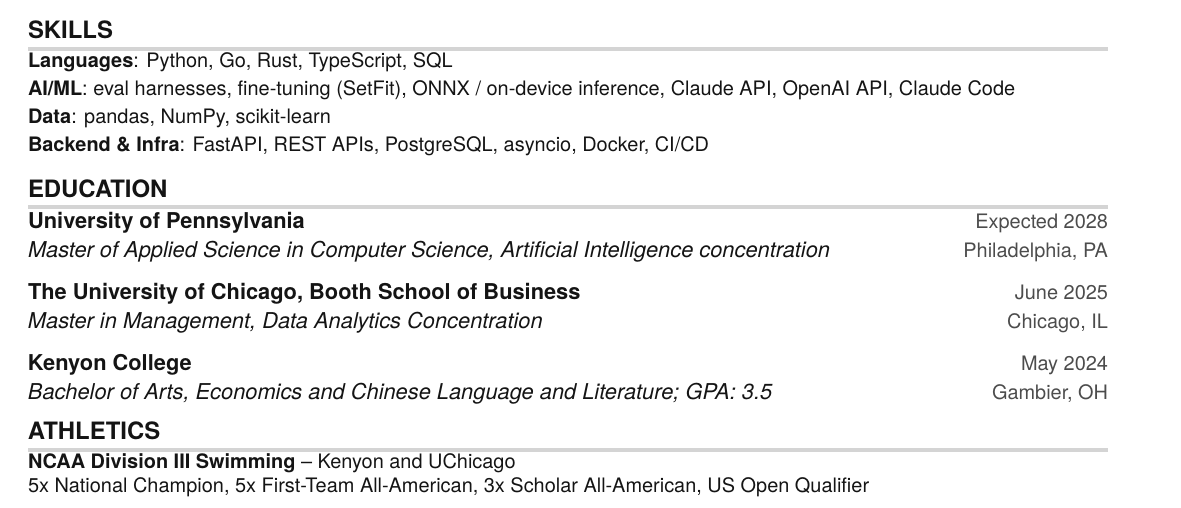
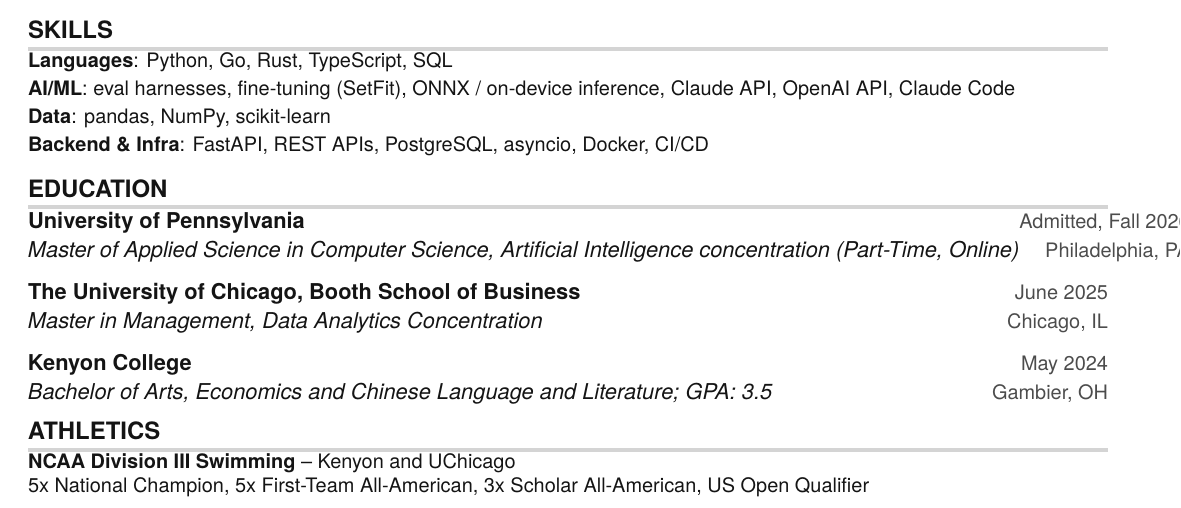
Before and after one commit to danielbusnz/resume, a LaTeX CV (Daniel_Brooks_Resume.tex): part of the page, cut so that both start at the same text. Compiled offline with pdfLaTeX.

Commit message:
Update UPenn section: admitted, part-time online

```diff
--- a/Daniel_Brooks_Resume.tex
+++ b/Daniel_Brooks_Resume.tex
@@ -199,8 +199,8 @@
 \section{EDUCATION}
   \resumeSubHeadingListStart
     \resumeSubheading
-      {University of Pennsylvania}{Expected 2028}
-      {Master of Applied Science in Computer Science, Artificial Intelligence concentration}{Philadelphia, PA}
+      {University of Pennsylvania}{Admitted, Fall 2026}
+      {Master of Applied Science in Computer Science, Artificial Intelligence concentration (Part-Time, Online)}{Philadelphia, PA}
     \resumeSubheading
       {The University of Chicago, Booth School of Business}{June 2025}
       {Master in Management, Data Analytics Concentration}{Chicago, IL}
```
Also changed, not shown: Daniel_Brooks_Resume.pdf.
